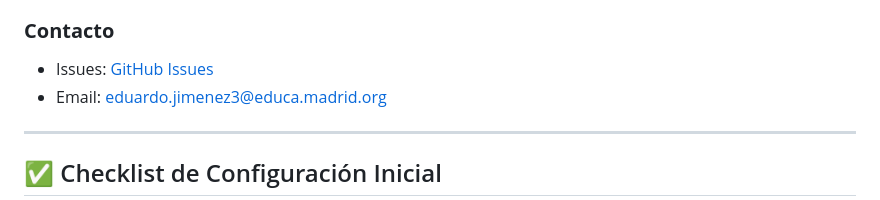
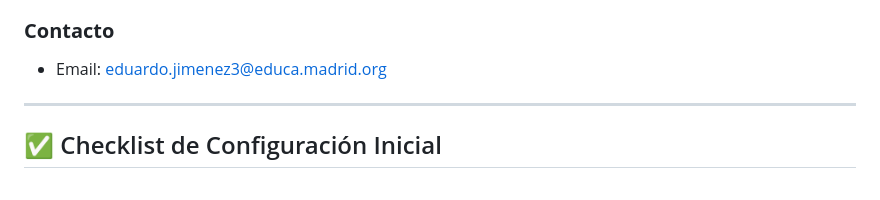
Before and after one commit to EduardoJL02/SignUp-SignIn, a Markdown page: README.md, the part around the change. Drawn GitHub-style.

Commit message:
Remove GitHub Issues link from README
Removed GitHub Issues link from the contact section.

```diff
--- a/README.md
+++ b/README.md
@@ -271,7 +271,6 @@ Controllers   CustomerREST   JAX-RS Client   REST API
 5. Abrir Pull Request
 
 ### **Contacto**
-- Issues: [GitHub Issues](URL_REPOSITORIO/issues)
 - Email: eduardo.jimenez3@educa.madrid.org
 
 ---
```
